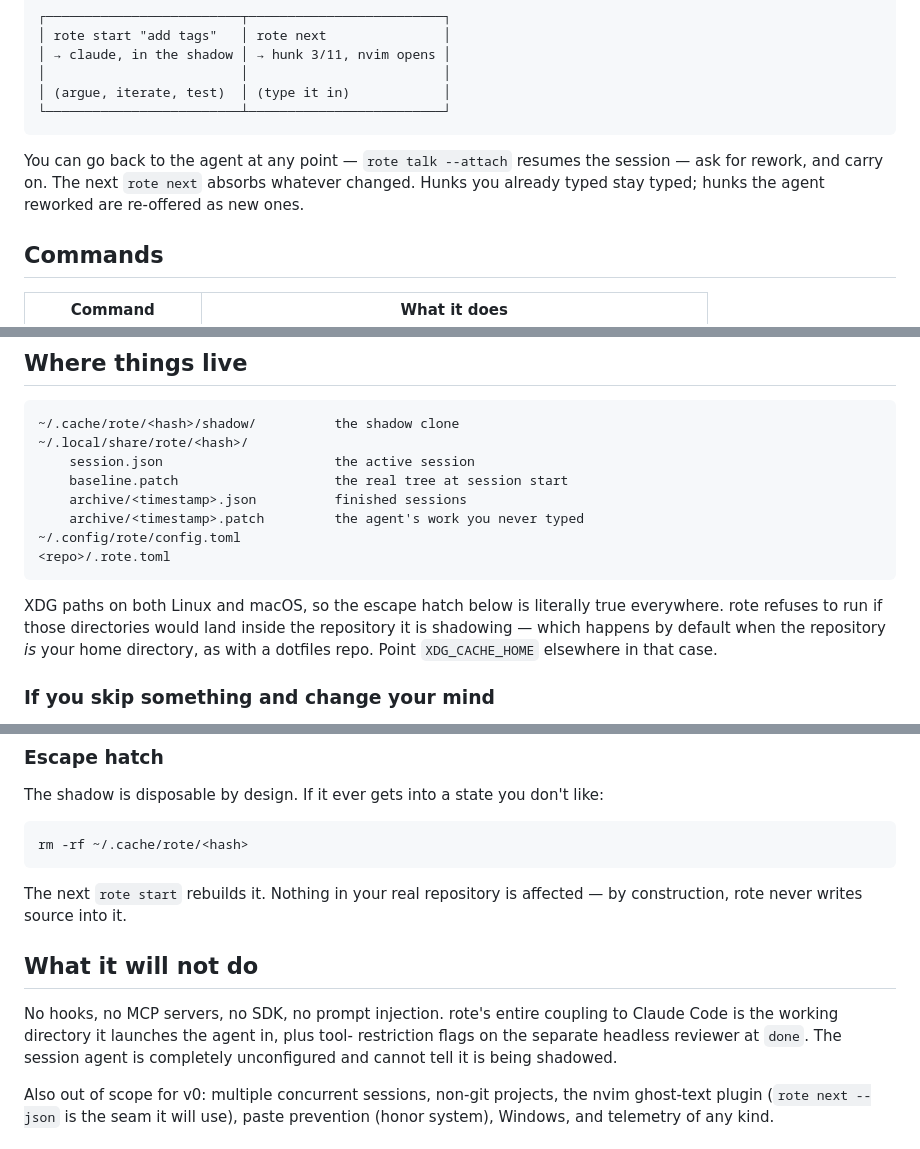
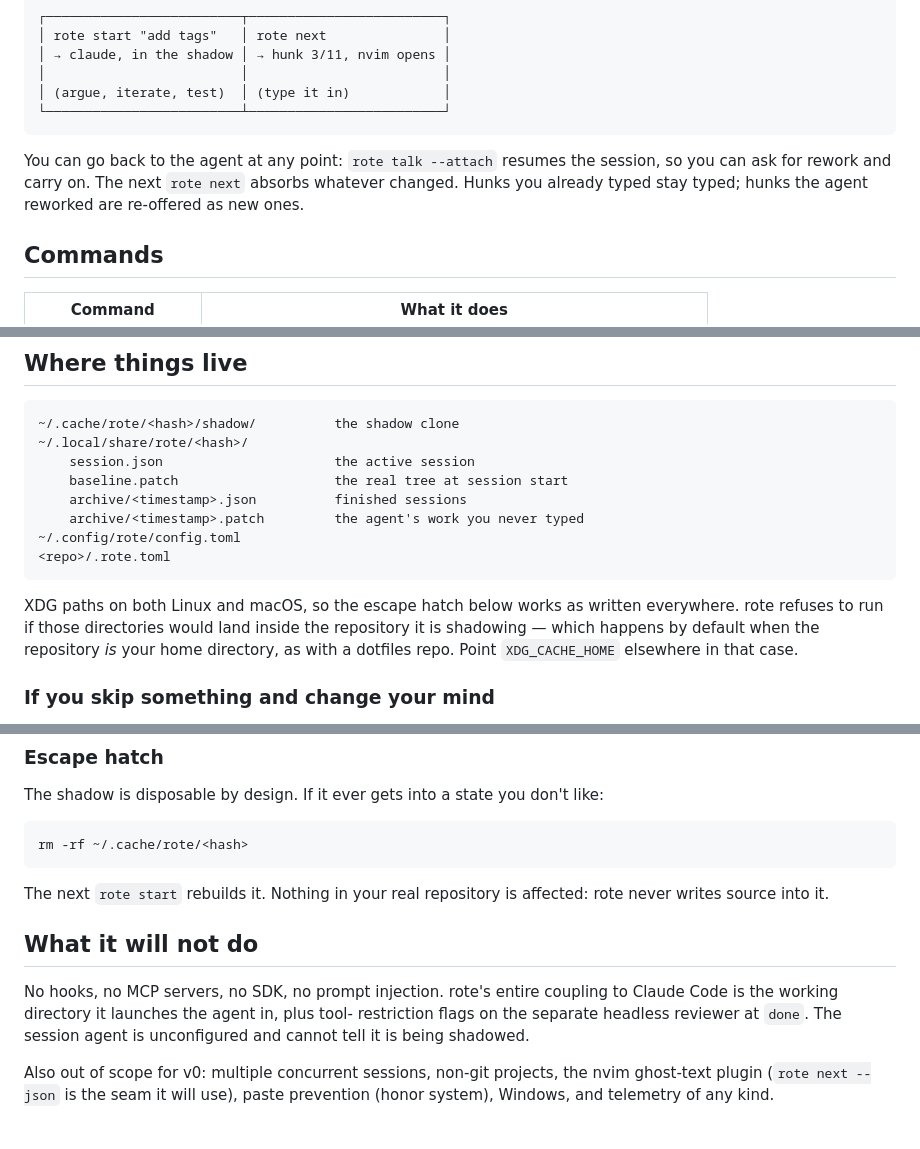
Before and after one commit to spencerjireh/rote, a Markdown page: README.md, 3 parts joined by grey strips. Drawn GitHub-style.

````diff
--- a/README.md
+++ b/README.md
@@ -90,10 +89,10 @@ pane, rote in the right.
 └─────────────────────────┴─────────────────────────┘
 ```
 
-You can go back to the agent at any point — `rote talk --attach` resumes the
-session — ask for rework, and carry on. The next `rote next` absorbs whatever
-changed. Hunks you already typed stay typed; hunks the agent reworked are
-re-offered as new ones.
+You can go back to the agent at any point: `rote talk --attach` resumes the
+session, so you can ask for rework and carry on. The next `rote next` absorbs
+whatever changed. Hunks you already typed stay typed; hunks the agent reworked
+are re-offered as new ones.
 
 ## Commands
 
@@ -180,7 +179,7 @@ inheriting a pager is a worse failure than an explicit setting.
 <repo>/.rote.toml
 ```
 
-XDG paths on both Linux and macOS, so the escape hatch below is literally true
+XDG paths on both Linux and macOS, so the escape hatch below works as written
 everywhere. rote refuses to run if those directories would land inside the
 repository it is shadowing — which happens by default when the repository *is*
 your home directory, as with a dotfiles repo. Point `XDG_CACHE_HOME` elsewhere
@@ -204,15 +203,15 @@ The shadow is disposable by design. If it ever gets into a state you don't like:
 rm -rf ~/.cache/rote/<hash>
 ```
 
-The next `rote start` rebuilds it. Nothing in your real repository is affected —
-by construction, rote never writes source into it.
+The next `rote start` rebuilds it. Nothing in your real repository is affected:
+rote never writes source into it.
 
 ## What it will not do
 
 No hooks, no MCP servers, no SDK, no prompt injection. rote's entire coupling to
 Claude Code is the working directory it launches the agent in, plus tool-
 restriction flags on the separate headless reviewer at `done`. The session agent
-is completely unconfigured and cannot tell it is being shadowed.
+is unconfigured and cannot tell it is being shadowed.
 
 Also out of scope for v0: multiple concurrent sessions, non-git projects, the
 nvim ghost-text plugin (`rote next --json` is the seam it will use), paste
````
Also changed, not shown: other parts of README.md (+25 -26 lines).
